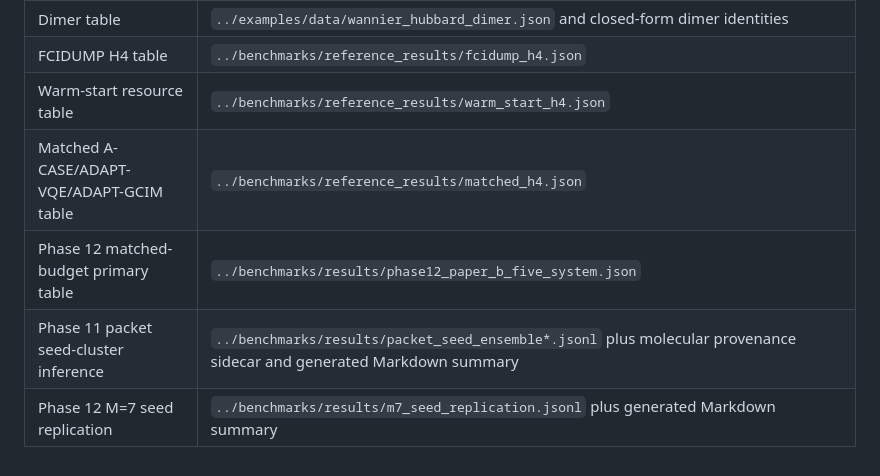
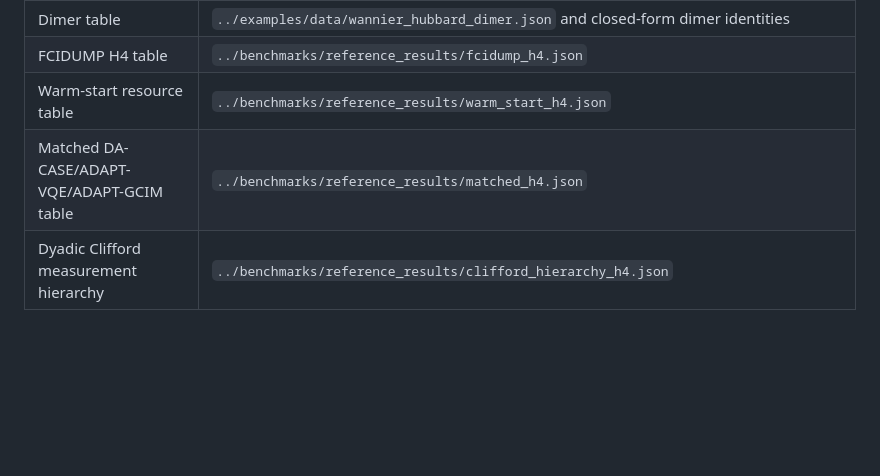
Before and after one commit to gutama/clifford_qc, a Markdown page: paper_acase/README.md, the part around one of its changes. GitHub-like rendering; blank space fills up the shorter version.

```diff
--- a/paper_acase/README.md
+++ b/paper_acase/README.md
@@ -134,7 +150,5 @@ identity.  They are not finite-sample confidence certificates.
 | Dimer table | `../examples/data/wannier_hubbard_dimer.json` and closed-form dimer identities |
 | FCIDUMP H4 table | `../benchmarks/reference_results/fcidump_h4.json` |
 | Warm-start resource table | `../benchmarks/reference_results/warm_start_h4.json` |
-| Matched A-CASE/ADAPT-VQE/ADAPT-GCIM table | `../benchmarks/reference_results/matched_h4.json` |
-| Phase 12 matched-budget primary table | `../benchmarks/results/phase12_paper_b_five_system.json` |
-| Phase 11 packet seed-cluster inference | `../benchmarks/results/packet_seed_ensemble*.jsonl` plus molecular provenance sidecar and generated Markdown summary |
-| Phase 12 M=7 seed replication | `../benchmarks/results/m7_seed_replication.jsonl` plus generated Markdown summary |
+| Matched DA-CASE/ADAPT-VQE/ADAPT-GCIM table | `../benchmarks/reference_results/matched_h4.json` |
+| Dyadic Clifford measurement hierarchy | `../benchmarks/reference_results/clifford_hierarchy_h4.json` |
```
Also changed, not shown: other parts of paper_acase/README.md (+33 -17 lines).
